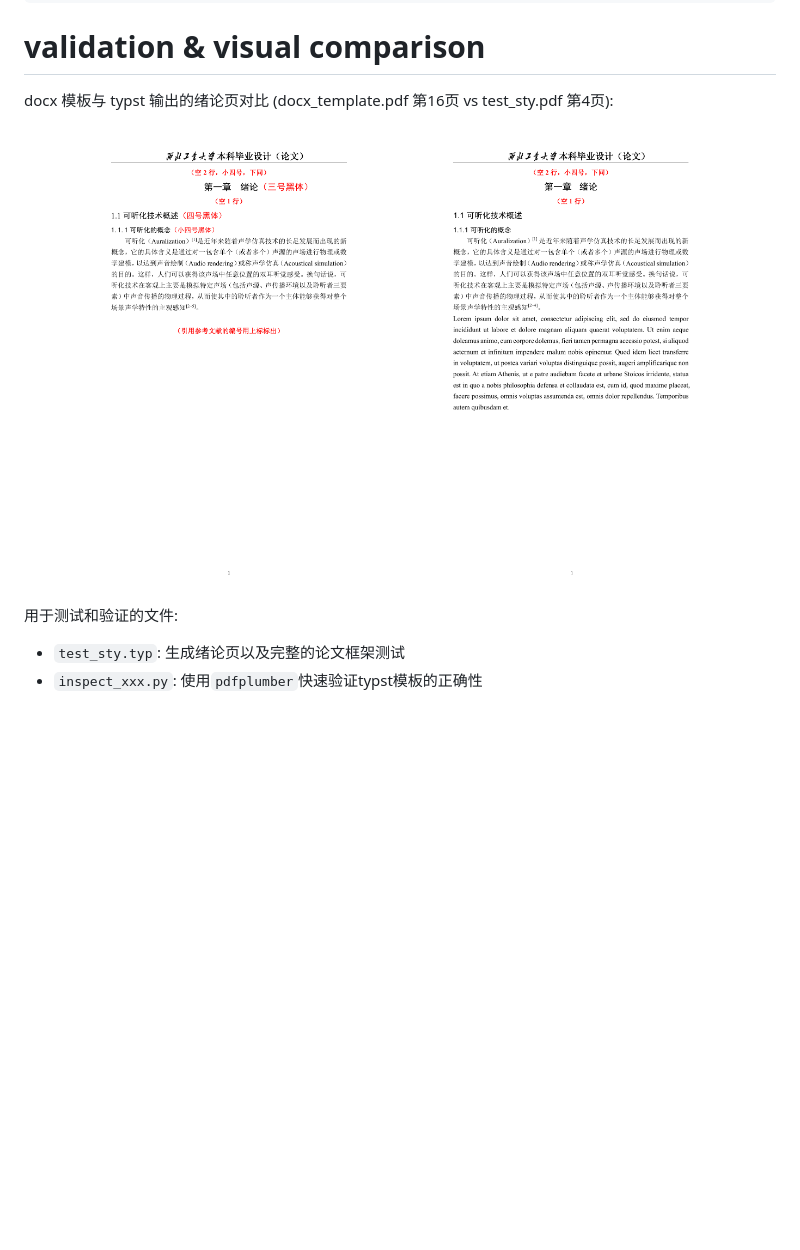
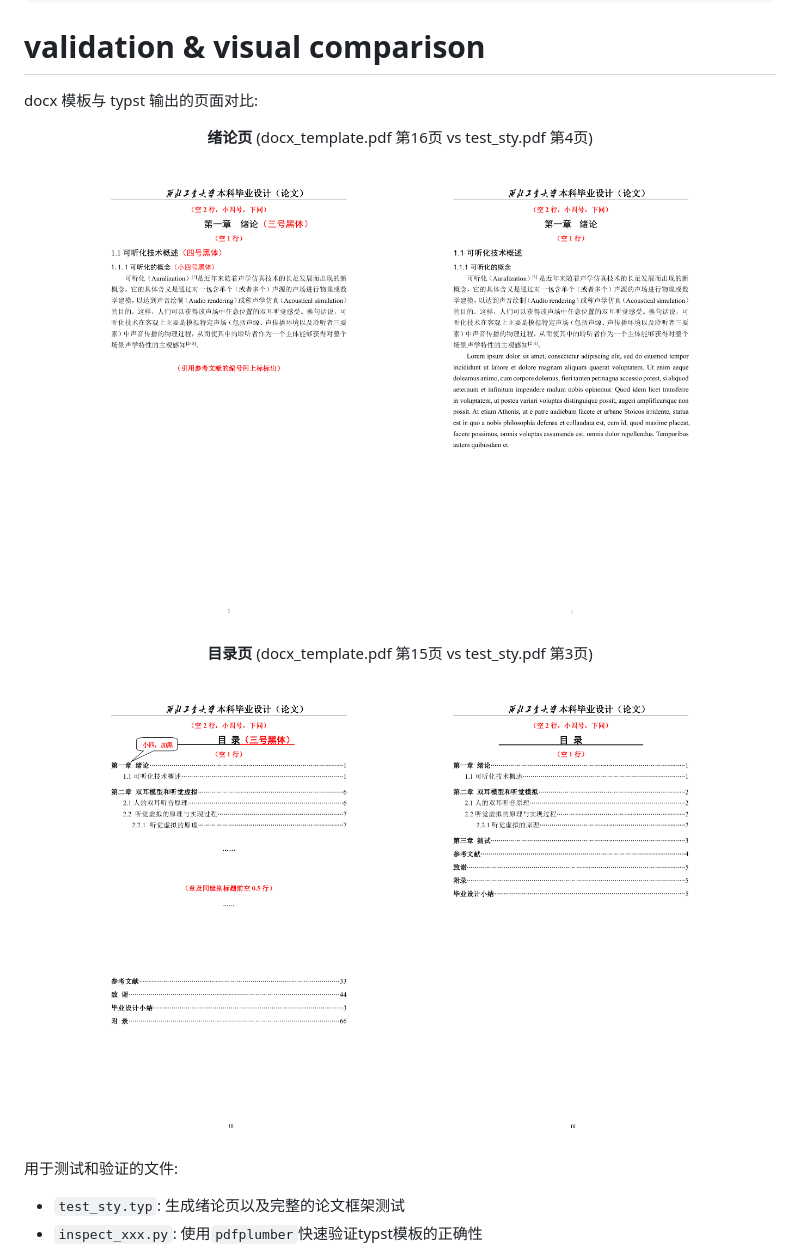
Before and after one commit to lyn12233/nwpu-underg-thesis, a Markdown page: readme.md, the part around the change printed below. Rendered like a GitHub page; pictures changed too: ref/refpg2.png, ref/refpg3.png (added), ref/refpg4.png (added); blank space fills up the shorter version.

```diff
--- a/readme.md
+++ b/readme.md
@@ -23,12 +23,19 @@
 
 # validation & visual comparison
 
-docx 模板与 typst 输出的绪论页对比 (docx_template.pdf 第16页 vs test_sty.pdf 第4页):
+docx 模板与 typst 输出的页面对比:
 
 <div align="center">
 
+**绪论页** (docx_template.pdf 第16页 vs test_sty.pdf 第4页)
+
 <img src="ref/refpg1.png" alt="docx 模板 绪论页" width="45%">
 <img src="ref/refpg2.png" alt="typst 绪论页" width="45%">
+
+**目录页** (docx_template.pdf 第15页 vs test_sty.pdf 第3页)
+
+<img src="ref/refpg3.png" alt="docx 模板 目录页" width="45%">
+<img src="ref/refpg4.png" alt="typst 目录页" width="45%">
 
 </div>
 
```
Also changed, not shown: other parts of readme.md (+8 -4 lines), 6 other files.
